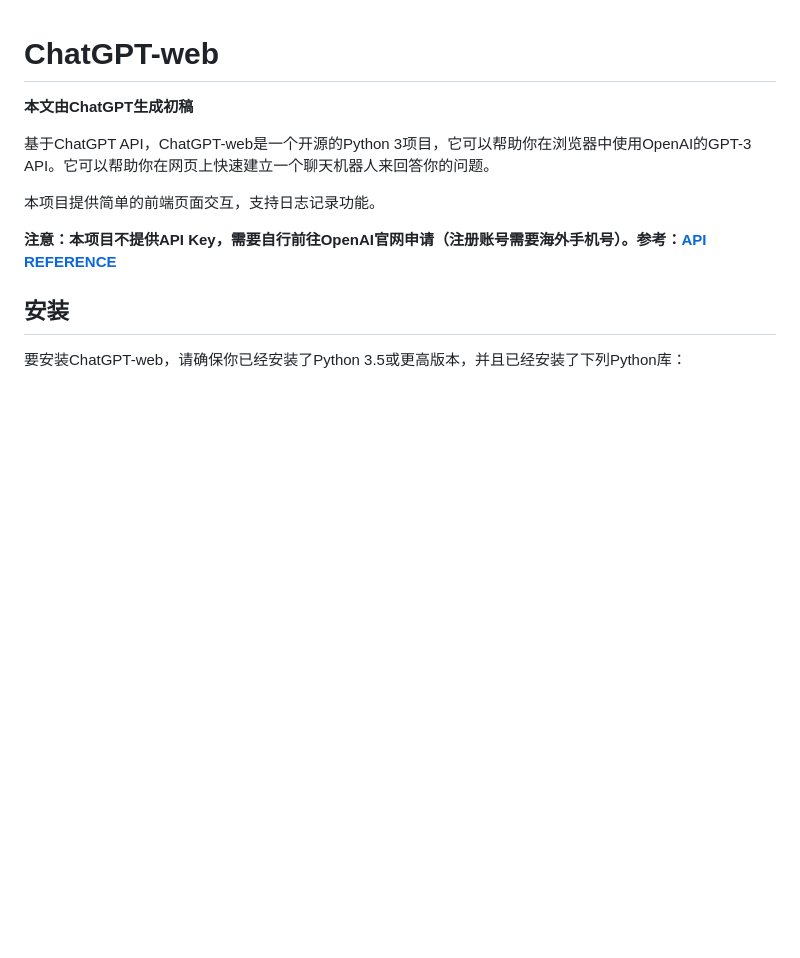
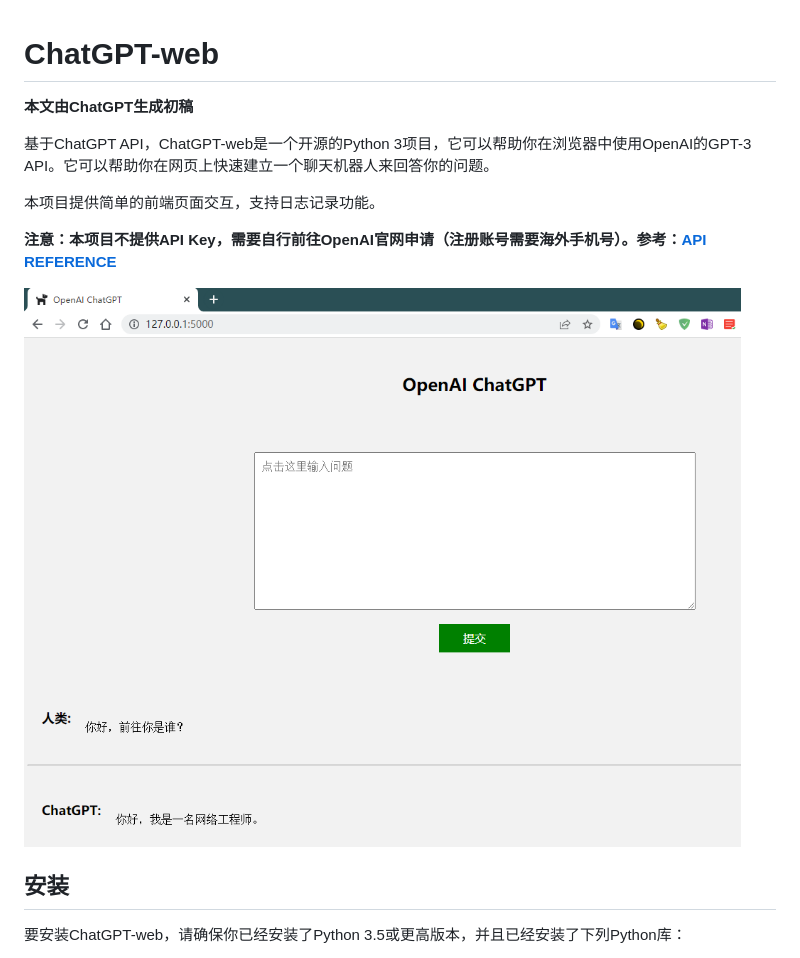
Before and after one commit to femj007/ChatGPT-web, a Markdown page: README.md, the part around the change. GitHub-like rendering; pictures changed too: imgs/ex1.png (added); blank space fills up the shorter version.

Commit message:
Add some images

```diff
--- a/README.md
+++ b/README.md
@@ -7,6 +7,8 @@
 本项目提供简单的前端页面交互，支持日志记录功能。
 
 **注意：本项目不提供API Key，需要自行前往OpenAI官网申请（注册账号需要海外手机号）。参考：[API REFERENCE](https://platform.openai.com/docs/api-reference/authentication)**
+
+![Example 1](imgs/ex1.png)
 
 ## 安装
 
```
Also changed, not shown: imgs/ex2.png (added).
